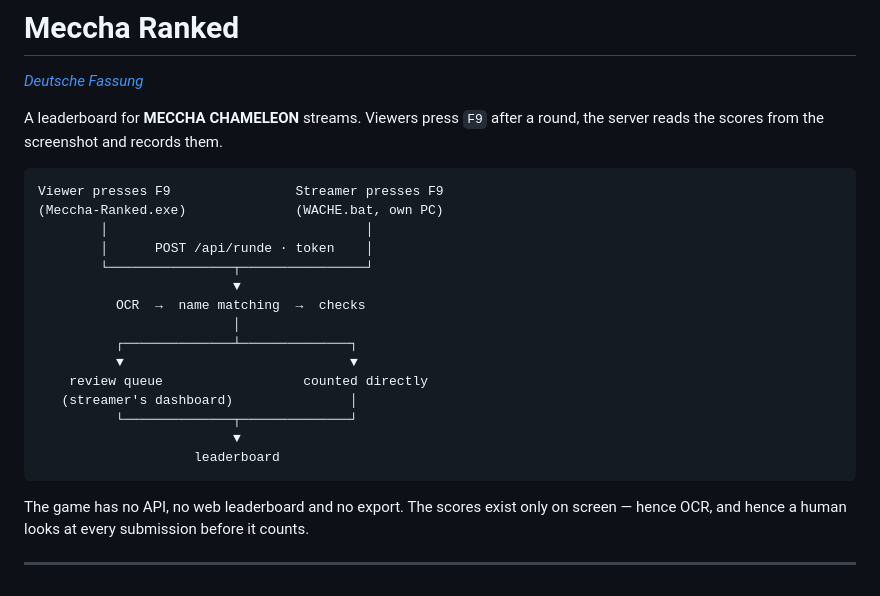
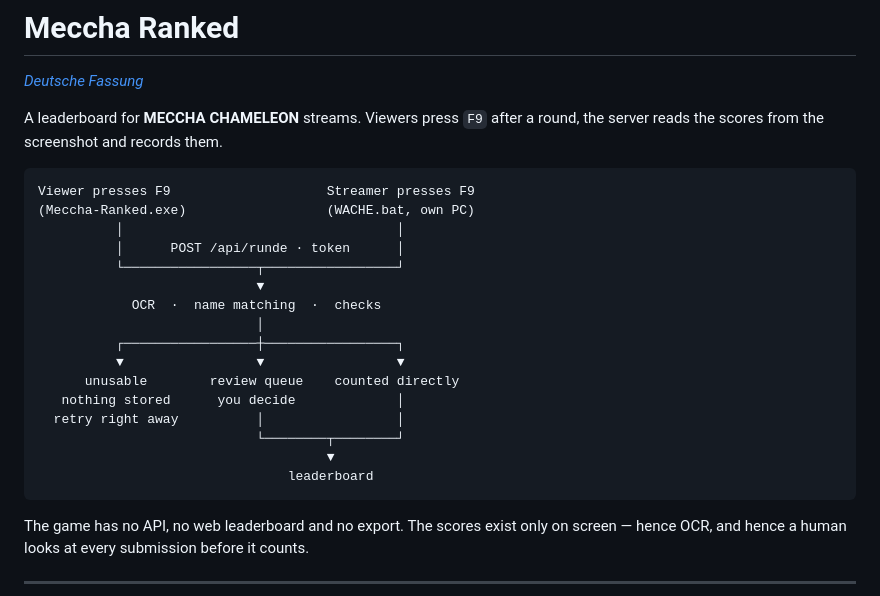
Before and after one commit to Marco-Jan/meccha-rankedsystem, a Markdown page: README.en.md, the part around the change. GitHub-like rendering.

````diff
--- a/README.en.md
+++ b/README.en.md
@@ -6,21 +6,22 @@ A leaderboard for **MECCHA CHAMELEON** streams. Viewers press `F9` after a round
 server reads the scores from the screenshot and records them.
 
 ```
-Viewer presses F9                Streamer presses F9
-(Meccha-Ranked.exe)              (WACHE.bat, own PC)
-        │                                 │
-        │      POST /api/runde · token    │
-        └────────────────┬────────────────┘
-                         ▼
-          OCR  →  name matching  →  checks
-                         │
-          ┌──────────────┴──────────────┐
-          ▼                             ▼
-    review queue                  counted directly
-   (streamer's dashboard)               │
-          └──────────────┬──────────────┘
-                         ▼
-                    leaderboard
+Viewer presses F9                    Streamer presses F9
+(Meccha-Ranked.exe)                  (WACHE.bat, own PC)
+          │                                   │
+          │      POST /api/runde · token      │
+          └─────────────────┬─────────────────┘
+                            ▼
+            OCR  ·  name matching  ·  checks
+                            │
+          ┌─────────────────┼─────────────────┐
+          ▼                 ▼                 ▼
+      unusable        review queue    counted directly
+   nothing stored      you decide             │
+  retry right away          │                 │
+                            └────────┬────────┘
+                                     ▼
+                                leaderboard
 ```
 
 The game has no API, no web leaderboard and no export. The scores exist only on
````
Also changed, not shown: README.md (+16 -15 lines).
